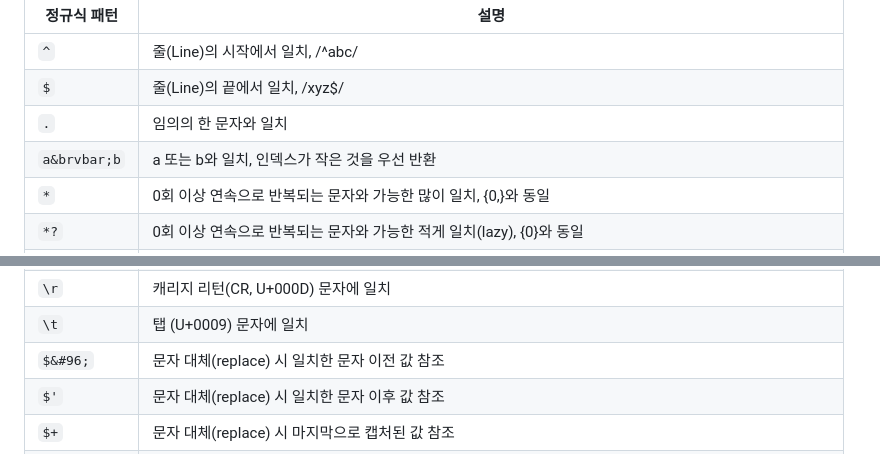
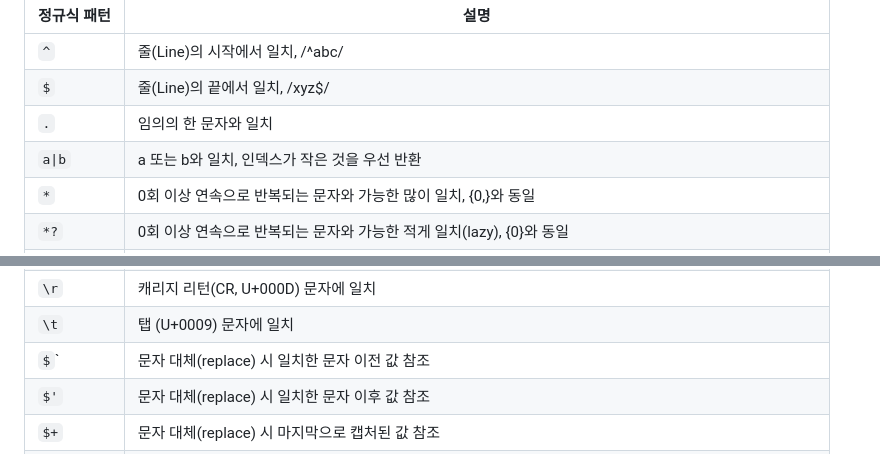
Before and after one commit to chanme2000/regexp-test, a Markdown page: README.md, 2 parts joined by grey strips. Drawn GitHub-style.

```diff
--- a/README.md
+++ b/README.md
@@ -104,7 +104,7 @@ console.log(str.match(/\.$/gim));
 `^`|줄(Line)의 시작에서 일치, /^abc/
 `$`|줄(Line)의 끝에서 일치, /xyz$/
 `.`|임의의 한 문자와 일치
-`a&brvbar;b`|a 또는 b와 일치, 인덱스가 작은 것을 우선 반환
+`a\|b`|a 또는 b와 일치, 인덱스가 작은 것을 우선 반환
 `*`|0회 이상 연속으로 반복되는 문자와 가능한 많이 일치, {0,}와 동일
 `*?`|0회 이상 연속으로 반복되는 문자와 가능한 적게 일치(lazy), {0}와 동일
 `+`|1회 이상 연속으로 반복되는 문자에 가능한 많이 일치, {1,}와 동일
@@ -151,7 +151,7 @@ console.log(str.match(/\.$/gim));
 `\n`|줄 바꿈(LF, U+000A) 문자에 일치
 `\r`|캐리지 리턴(CR, U+000D) 문자에 일치
 `\t`|탭 (U+0009) 문자에 일치
-`$&#96;`|문자 대체(replace) 시 일치한 문자 이전 값 참조
+`$`\`|문자 대체(replace) 시 일치한 문자 이전 값 참조
 `$'`|문자 대체(replace) 시 일치한 문자 이후 값 참조
 `$+`|문자 대체(replace) 시 마지막으로 캡처된 값 참조
 `$&`|문자 대체(replace) 시 일치한 문자 결과 전체 참조
```
